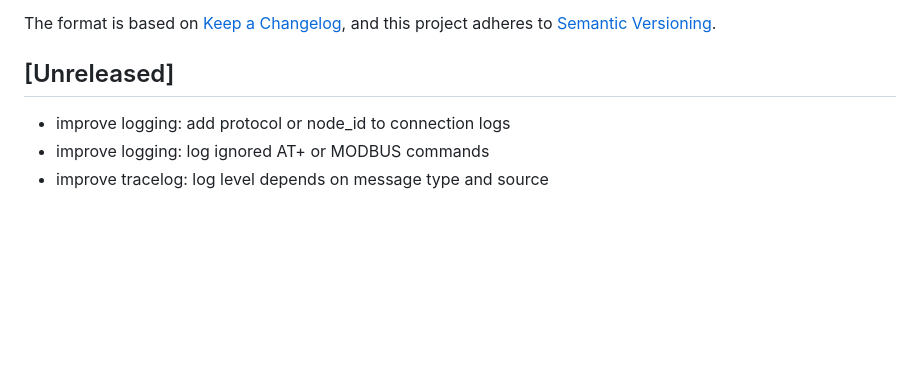
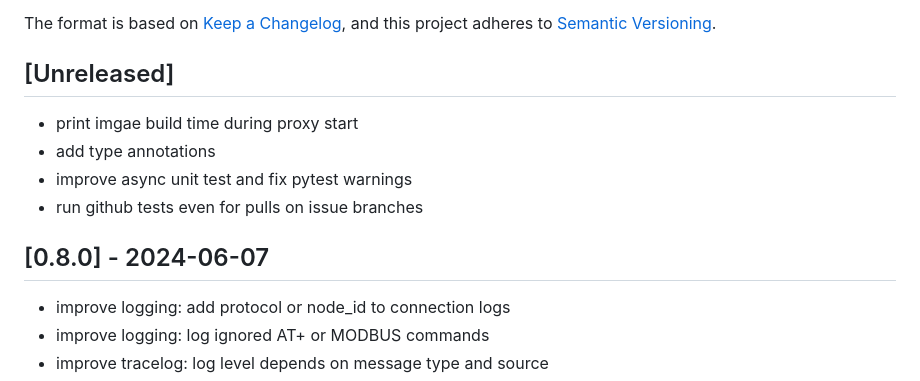
Before and after one commit to s-allius/tsun-gen3-proxy, a Markdown page: CHANGELOG.md, the part around the change. GitHub-like rendering; blank space fills up the shorter version.

Commit message:
update changelog

```diff
--- a/CHANGELOG.md
+++ b/CHANGELOG.md
@@ -6,6 +6,13 @@ The format is based on [Keep a Changelog](https://keepachangelog.com/en/1.0.0/),
 and this project adheres to [Semantic Versioning](https://semver.org/spec/v2.0.0.html).
 
 ## [Unreleased]
+
+- print imgae build time during proxy start
+- add type annotations
+- improve async unit test and fix pytest warnings
+- run github tests even for pulls on issue branches
+
+## [0.8.0] - 2024-06-07
 
 - improve logging: add protocol or node_id to connection logs
 - improve logging: log ignored AT+ or MODBUS commands
```
